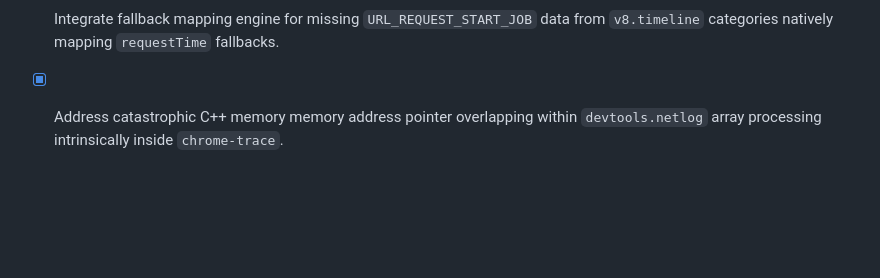
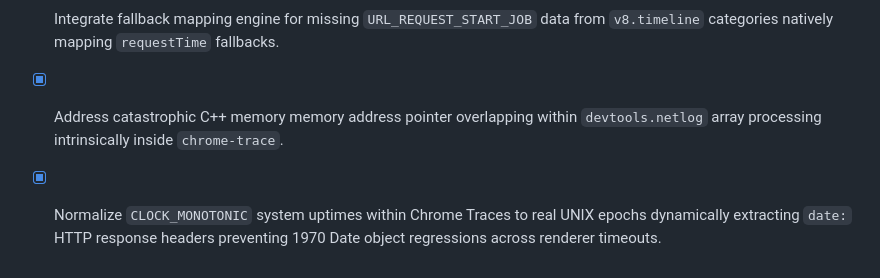
Before and after one commit to pmeenan/waterfall-tools, a Markdown page: Docs/Plan.md, the part around the change. Drawn GitHub-style; blank space fills up the shorter version.

```diff
--- a/Docs/Plan.md
+++ b/Docs/Plan.md
@@ -107,3 +107,4 @@ This document breaks down the development of the Waterfall Tools library into in
 
 - [x] Integrate fallback mapping engine for missing `URL_REQUEST_START_JOB` data from `v8.timeline` categories natively mapping `requestTime` fallbacks.
 - [x] Address catastrophic C++ memory memory address pointer overlapping within `devtools.netlog` array processing intrinsically inside `chrome-trace`.
+- [x] Normalize `CLOCK_MONOTONIC` system uptimes within Chrome Traces to real UNIX epochs dynamically extracting `date:` HTTP response headers preventing 1970 Date object regressions across renderer timeouts.
```
Also changed, not shown: AGENTS.md (+2 -0 lines).
